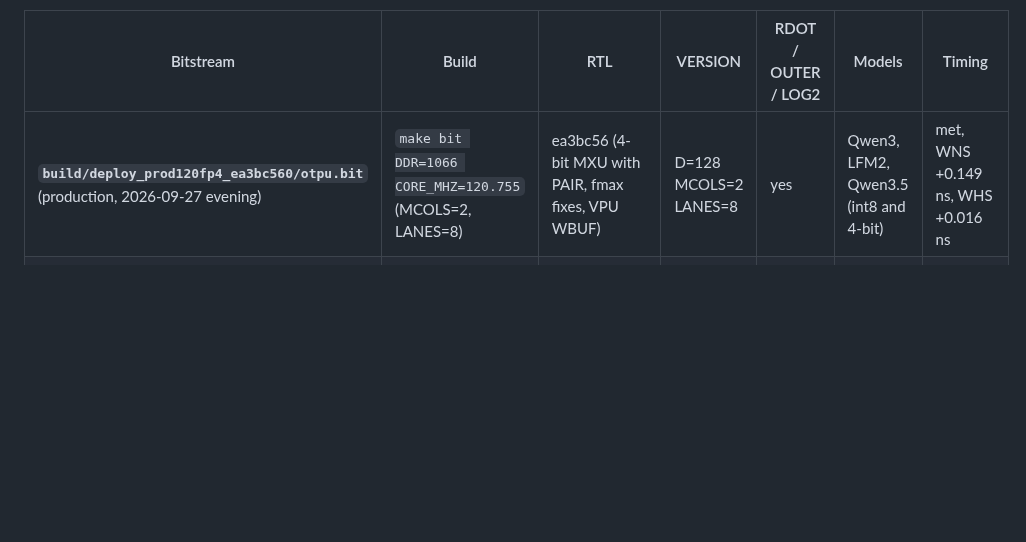
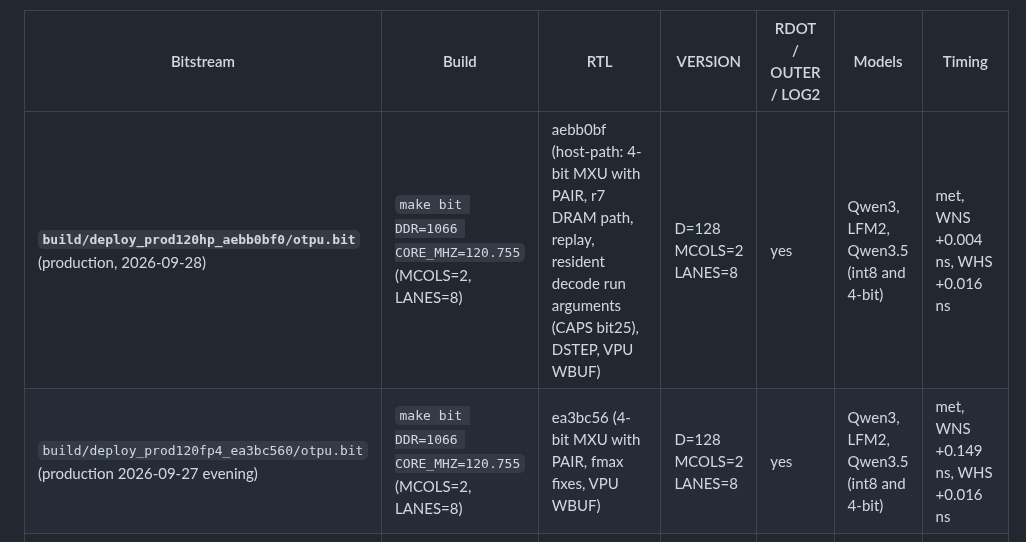
Before and after one commit to FeSens/openTPU, a Markdown page: docs/board.md, the part around one of its changes. GitHub-like rendering; blank space fills up the shorter version.

```diff
--- a/docs/board.md
+++ b/docs/board.md
@@ -130,7 +130,8 @@ and LFM2 only, and the self-test's `vops` stage says so.
 
 | Bitstream | Build | RTL | VERSION | RDOT / OUTER / LOG2 | Models | Timing |
 |---|---|---|---|---|---|---|
-| **`build/deploy_prod120fp4_ea3bc560/otpu.bit`** (production, 2026-09-27 evening) | `make bit DDR=1066 CORE_MHZ=120.755` (MCOLS=2, LANES=8) | ea3bc56 (4-bit MXU with PAIR, fmax fixes, VPU WBUF) | D=128 MCOLS=2 LANES=8 | yes | Qwen3, LFM2, Qwen3.5 (int8 and 4-bit) | met, WNS +0.149 ns, WHS +0.016 ns |
+| **`build/deploy_prod120hp_aebb0bf0/otpu.bit`** (production, 2026-09-28) | `make bit DDR=1066 CORE_MHZ=120.755` (MCOLS=2, LANES=8) | aebb0bf (host-path: 4-bit MXU with PAIR, r7 DRAM path, replay, resident decode run arguments (CAPS bit25), DSTEP, VPU WBUF) | D=128 MCOLS=2 LANES=8 | yes | Qwen3, LFM2, Qwen3.5 (int8 and 4-bit) | met, WNS +0.004 ns, WHS +0.016 ns |
+| `build/deploy_prod120fp4_ea3bc560/otpu.bit` (production 2026-09-27 evening) | `make bit DDR=1066 CORE_MHZ=120.755` (MCOLS=2, LANES=8) | ea3bc56 (4-bit MXU with PAIR, fmax fixes, VPU WBUF) | D=128 MCOLS=2 LANES=8 | yes | Qwen3, LFM2, Qwen3.5 (int8 and 4-bit) | met, WNS +0.149 ns, WHS +0.016 ns |
 | `build/deploy_prod120_b01b8acb/otpu.bit` (production 2026-09-27 afternoon, int8 only) | `make bit DDR=1066 CORE_MHZ=120.755` (MCOLS=2, LANES=8) | b01b8ac (fmax fixes; section 5, "Faster DDR3") | D=128 MCOLS=2 LANES=8 | yes | Qwen3, LFM2, Qwen3.5 | met, WNS +0.080 ns, WHS +0.016 ns |
 | `build/deploy_prod1066_b2c7ce43/otpu.bit` (previous production) | `make bit DDR=1066` at 100 MHz | b2c7ce4 | D=128 MCOLS=2 LANES=8 | yes | Qwen3, LFM2, Qwen3.5 | met, WNS +0.085 ns |
 | `build/deploy_burst_a691ea98/otpu.bit` (older primary) | `make bit` (MCOLS=2, VPU_CL=2, LANES=8) | a691ea98 (port-B AXI read bursts, MXU_STARVE counter; register map 3) | D=128 MCOLS=2 LANES=8 | yes | Qwen3, LFM2, Qwen3.5 | met, WNS +0.085 ns, WHS +0.040 ns (omarchy build) |
```
Also changed, not shown: other parts of docs/board.md (+41 -1 lines).
